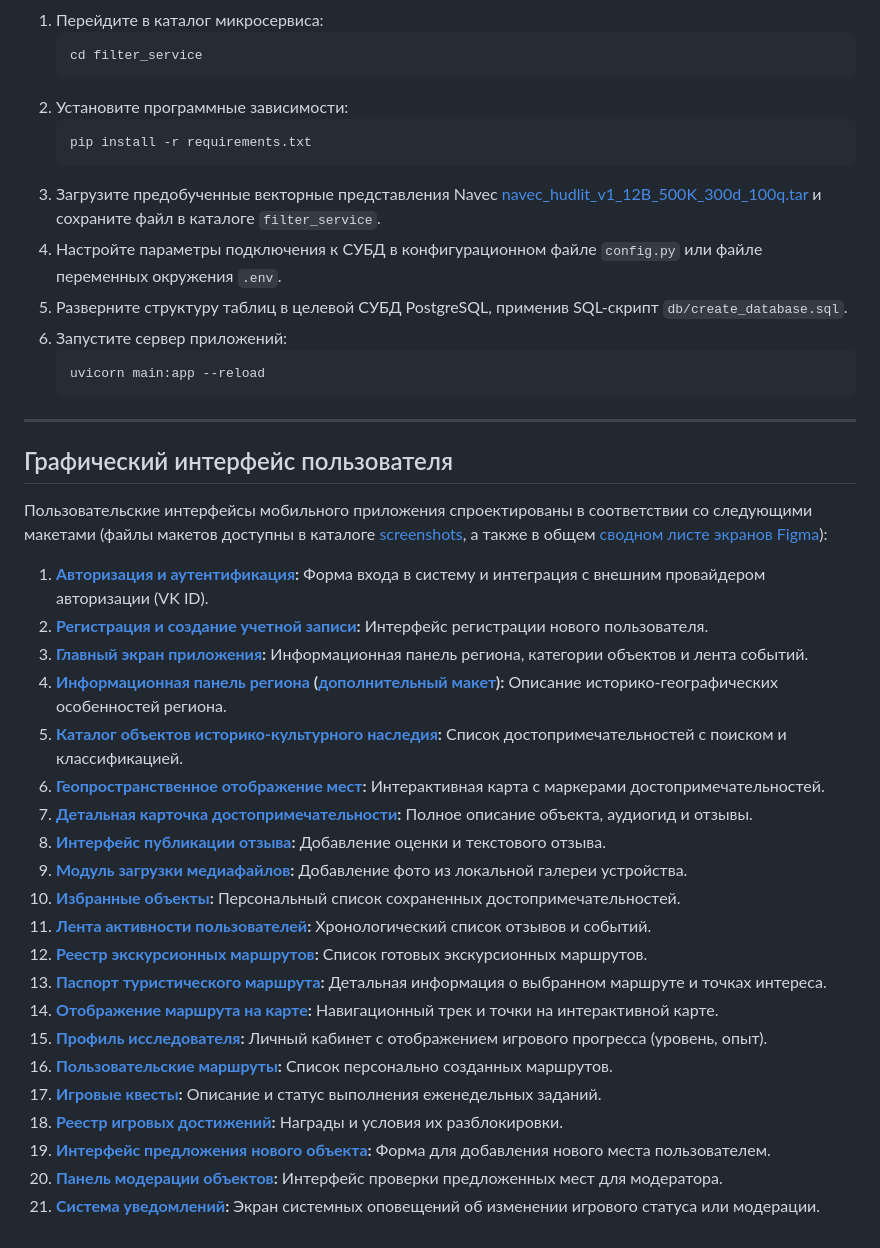
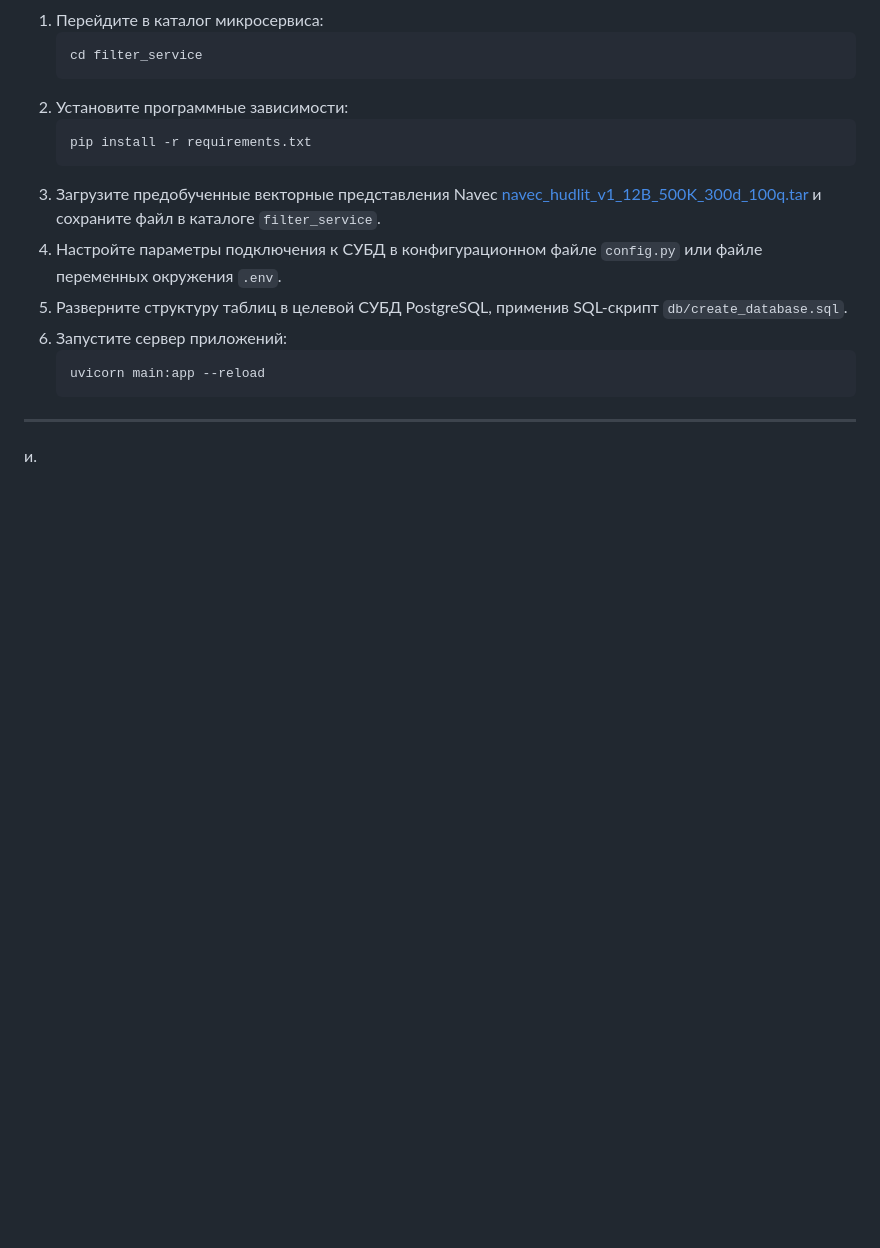
Before and after one commit to Miorty/TouristGuideApp, a Markdown page: README.md, the part around the change. Rendered like a GitHub page; blank space fills up the shorter version.

````diff
--- a/README.md
+++ b/README.md
@@ -87,29 +87,4 @@
    ```
 
 ---
-
-## Графический интерфейс пользователя
-
-Пользовательские интерфейсы мобильного приложения спроектированы в соответствии со следующими макетами (файлы макетов доступны в каталоге [screenshots](screenshots/), а также в общем [сводном листе экранов Figma](screenshots/figma_contact_sheet.jpg)):
-
-1. **[Авторизация и аутентификация](screenshots/authorization.png):** Форма входа в систему и интеграция с внешним провайдером авторизации (VK ID).
-2. **[Регистрация и создание учетной записи](screenshots/registration_login.png):** Интерфейс регистрации нового пользователя.
-3. **[Главный экран приложения](screenshots/main_screen.png):** Информационная панель региона, категории объектов и лента событий.
-4. **[Информационная панель региона](screenshots/about_region.png) ([дополнительный макет](screenshots/about_region_1.png)):** Описание историко-географических особенностей региона.
-5. **[Каталог объектов историко-культурного наследия](screenshots/place_list.png):** Список достопримечательностей с поиском и классификацией.
-6. **[Геопространственное отображение мест](screenshots/places_on_map.png):** Интерактивная карта с маркерами достопримечательностей.
-7. **[Детальная карточка достопримечательности](screenshots/place_info.png):** Полное описание объекта, аудиогид и отзывы.
-8. **[Интерфейс публикации отзыва](screenshots/add_review.png):** Добавление оценки и текстового отзыва.
-9. **[Модуль загрузки медиафайлов](screenshots/add_photo_from_gallery.png):** Добавление фото из локальной галереи устройства.
-10. **[Избранные объекты](screenshots/favorite_places.png):** Персональный список сохраненных достопримечательностей.
-11. **[Лента активности пользователей](screenshots/feed.png):** Хронологический список отзывов и событий.
-12. **[Реестр экскурсионных маршрутов](screenshots/ready_routes.png):** Список готовых экскурсионных маршрутов.
-13. **[Паспорт туристического маршрута](screenshots/route_info.png):** Детальная информация о выбранном маршруте и точках интереса.
-14. **[Отображение маршрута на карте](screenshots/route_on_map.png):** Навигационный трек и точки на интерактивной карте.
-15. **[Профиль исследователя](screenshots/profile.png):** Личный кабинет с отображением игрового прогресса (уровень, опыт).
-16. **[Пользовательские маршруты](screenshots/my_routes.png):** Список персонально созданных маршрутов.
-17. **[Игровые квесты](screenshots/weekly_task.png):** Описание и статус выполнения еженедельных заданий.
-18. **[Реестр игровых достижений](screenshots/achievements.png):** Награды и условия их разблокировки.
-19. **[Интерфейс предложения нового объекта](screenshots/add_place.png):** Форма для добавления нового места пользователем.
-20. **[Панель модерации объектов](screenshots/verify_place.png):** Интерфейс проверки предложенных мест для модератора.
-21. **[Система уведомлений](screenshots/notifications.png):** Экран системных оповещений об изменении игрового статуса или модерации.
+и.
````
